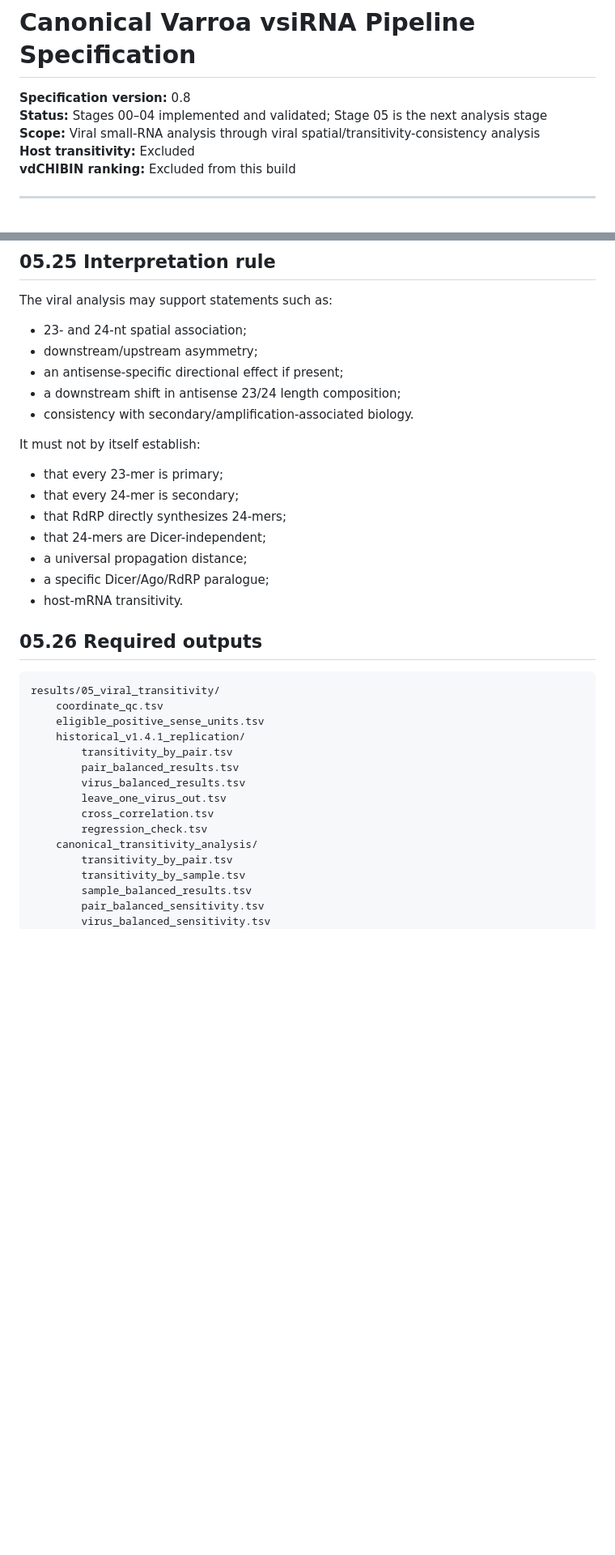
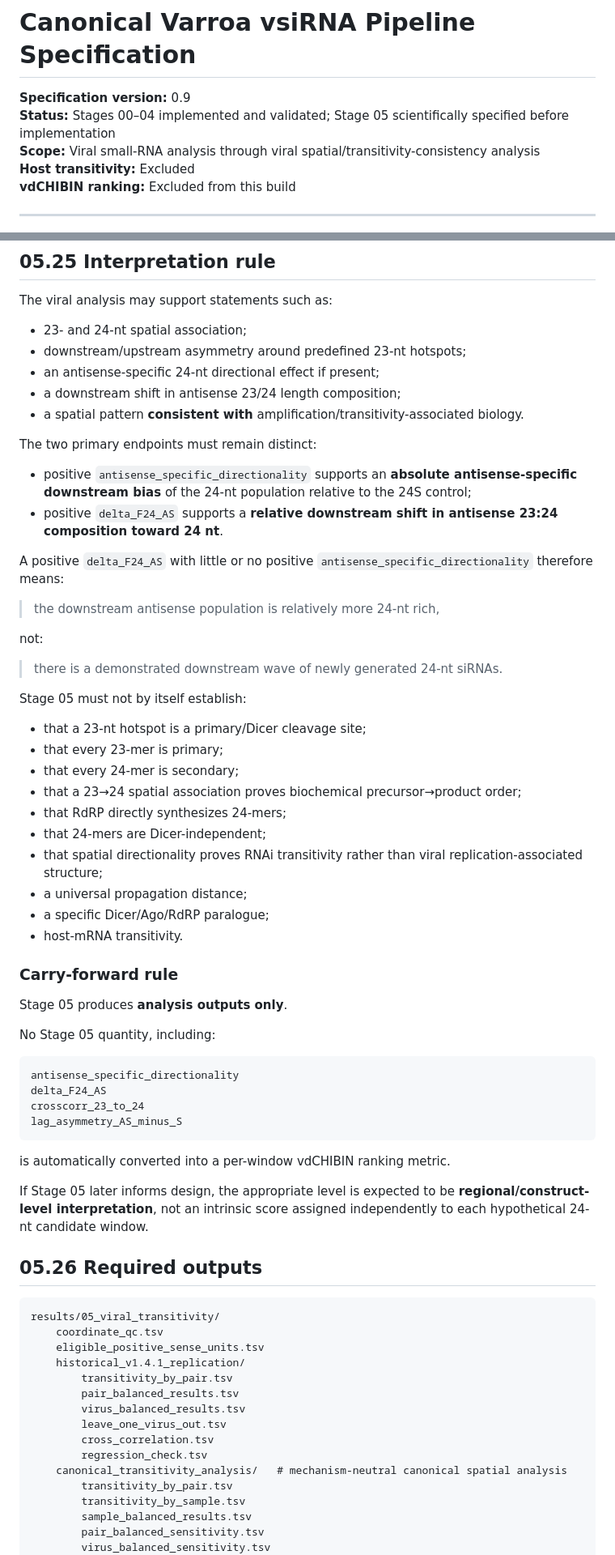
Before and after one commit to patrickfeng3/varroa-sirna-model, a Markdown page: docs/PIPELINE_SPEC.md, 2 parts joined by grey strips. Shown at 81% size. Rendered like a GitHub page; blank space fills up the shorter version.

````diff
--- a/docs/PIPELINE_SPEC.md
+++ b/docs/PIPELINE_SPEC.md
@@ -1,7 +1,7 @@
 # Canonical Varroa vsiRNA Pipeline Specification
 
-**Specification version:** 0.8
-**Status:** Stages 00–04 implemented and validated; Stage 05 is the next analysis stage
+**Specification version:** 0.9
+**Status:** Stages 00–04 implemented and validated; Stage 05 scientifically specified before implementation
 **Scope:** Viral small-RNA analysis through viral spatial/transitivity-consistency analysis
 **Host transitivity:** Excluded
 **vdCHIBIN ranking:** Excluded from this build
@@ -3033,20 +3064,53 @@ These numbers are **regression checkpoints only**. They are never loaded as inpu
 The viral analysis may support statements such as:
 
 - 23- and 24-nt spatial association;
-- downstream/upstream asymmetry;
-- an antisense-specific directional effect if present;
+- downstream/upstream asymmetry around predefined 23-nt hotspots;
+- an antisense-specific 24-nt directional effect if present;
 - a downstream shift in antisense 23/24 length composition;
-- consistency with secondary/amplification-associated biology.
-
-It must not by itself establish:
-
+- a spatial pattern **consistent with** amplification/transitivity-associated biology.
+
+The two primary endpoints must remain distinct:
+
+- positive `antisense_specific_directionality` supports an **absolute antisense-specific downstream bias** of the 24-nt population relative to the 24S control;
+- positive `delta_F24_AS` supports a **relative downstream shift in antisense 23:24 composition toward 24 nt**.
+
+A positive `delta_F24_AS` with little or no positive `antisense_specific_directionality` therefore means:
+
+> the downstream antisense population is relatively more 24-nt rich,
+
+not:
+
+> there is a demonstrated downstream wave of newly generated 24-nt siRNAs.
+
+Stage 05 must not by itself establish:
+
+- that a 23-nt hotspot is a primary/Dicer cleavage site;
 - that every 23-mer is primary;
 - that every 24-mer is secondary;
+- that a 23→24 spatial association proves biochemical precursor→product order;
 - that RdRP directly synthesizes 24-mers;
 - that 24-mers are Dicer-independent;
+- that spatial directionality proves RNAi transitivity rather than viral replication-associated structure;
 - a universal propagation distance;
 - a specific Dicer/Ago/RdRP paralogue;
 - host-mRNA transitivity.
+
+### Carry-forward rule
+
+Stage 05 produces **analysis outputs only**.
+
+No Stage 05 quantity, including:
+
+```text
+antisense_specific_directionality
+delta_F24_AS
+crosscorr_23_to_24
+lag_asymmetry_AS_minus_S
+```
+
+is automatically converted into a per-window vdCHIBIN ranking metric.
+
+If Stage 05 later informs design, the appropriate level is expected to be **regional/construct-level interpretation**, not an intrinsic score assigned independently to each hypothetical 24-nt candidate window.
 
 ## 05.26 Required outputs
 
@@ -3061,7 +3125,7 @@ results/05_viral_transitivity/
         leave_one_virus_out.tsv
         cross_correlation.tsv
         regression_check.tsv
-    canonical_transitivity_analysis/
+    canonical_transitivity_analysis/   # mechanism-neutral canonical spatial analysis
         transitivity_by_pair.tsv
         transitivity_by_sample.tsv
         sample_balanced_results.tsv
````
Also changed, not shown: other parts of docs/PIPELINE_SPEC.md (+41 -10 lines), docs/METRIC_DICTIONARY.md (+51 -10 lines).
